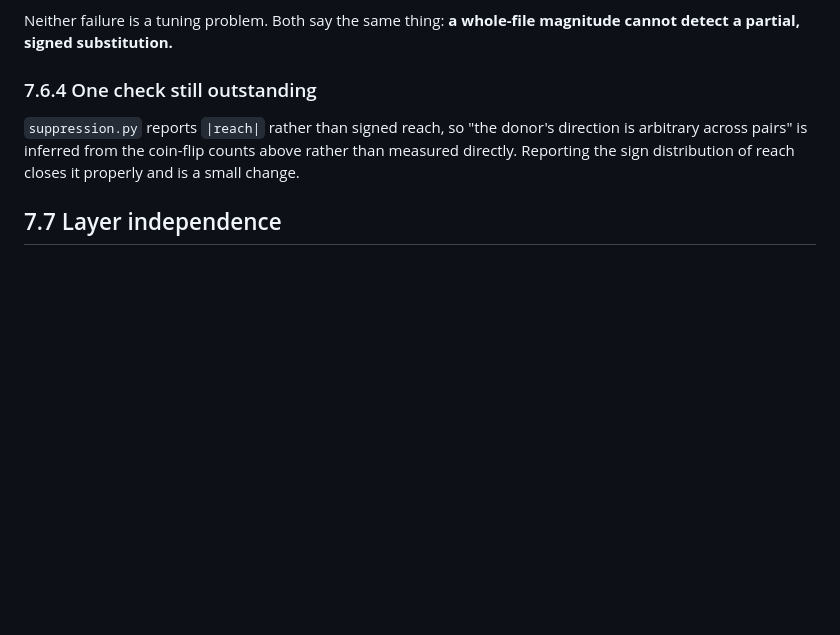
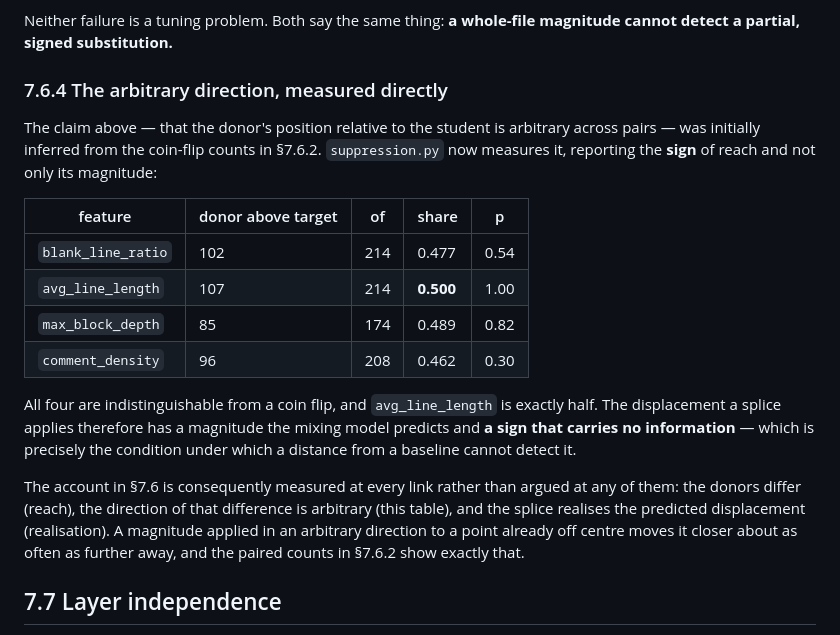
Before and after one commit to MohammadSaqlain124/codeguard-ai, a Markdown page: docs/report/chapter7_results.md, the part around the change. Drawn GitHub-style; blank space fills up the shorter version.

Commit message:
docs(report): record signed reach in chapter 7

```diff
--- a/docs/report/chapter7_results.md
+++ b/docs/report/chapter7_results.md
@@ -276,12 +276,31 @@ overshoots wildly.
 Neither failure is a tuning problem. Both say the same thing: **a whole-file
 magnitude cannot detect a partial, signed substitution.**
 
-### 7.6.4 One check still outstanding
+### 7.6.4 The arbitrary direction, measured directly
 
-`suppression.py` reports `|reach|` rather than signed reach, so "the donor's
-direction is arbitrary across pairs" is inferred from the coin-flip counts above
-rather than measured directly. Reporting the sign distribution of reach closes
-it properly and is a small change.
+The claim above — that the donor's position relative to the student is
+arbitrary across pairs — was initially inferred from the coin-flip counts in
+§7.6.2. `suppression.py` now measures it, reporting the **sign** of reach and
+not only its magnitude:
+
+| feature | donor above target | of | share | p |
+|---|---|---|---|---|
+| `blank_line_ratio` | 102 | 214 | 0.477 | 0.54 |
+| `avg_line_length` | 107 | 214 | **0.500** | 1.00 |
+| `max_block_depth` | 85 | 174 | 0.489 | 0.82 |
+| `comment_density` | 96 | 208 | 0.462 | 0.30 |
+
+All four are indistinguishable from a coin flip, and `avg_line_length` is
+exactly half. The displacement a splice applies therefore has a magnitude the
+mixing model predicts and **a sign that carries no information** — which is
+precisely the condition under which a distance from a baseline cannot detect it.
+
+The account in §7.6 is consequently measured at every link rather than argued at
+any of them: the donors differ (reach), the direction of that difference is
+arbitrary (this table), and the splice realises the predicted displacement
+(realisation). A magnitude applied in an arbitrary direction to a point already
+off centre moves it closer about as often as further away, and the paired counts
+in §7.6.2 show exactly that.
 
 ## 7.7 Layer independence
 
```
